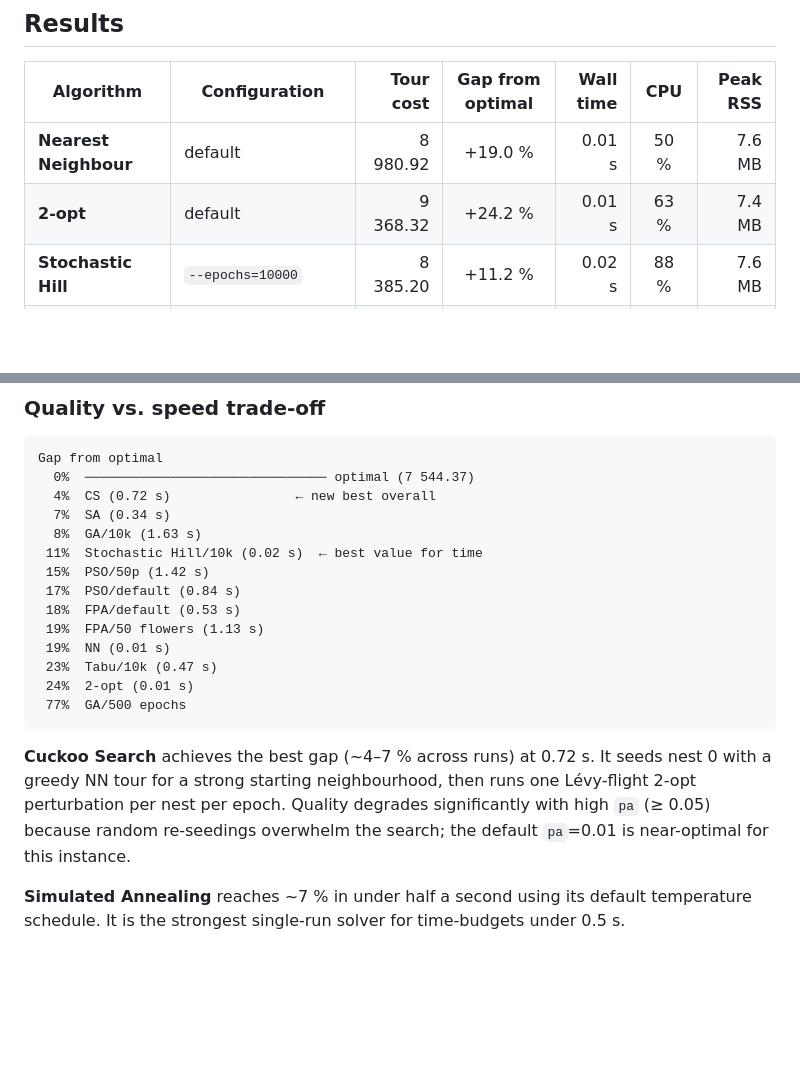
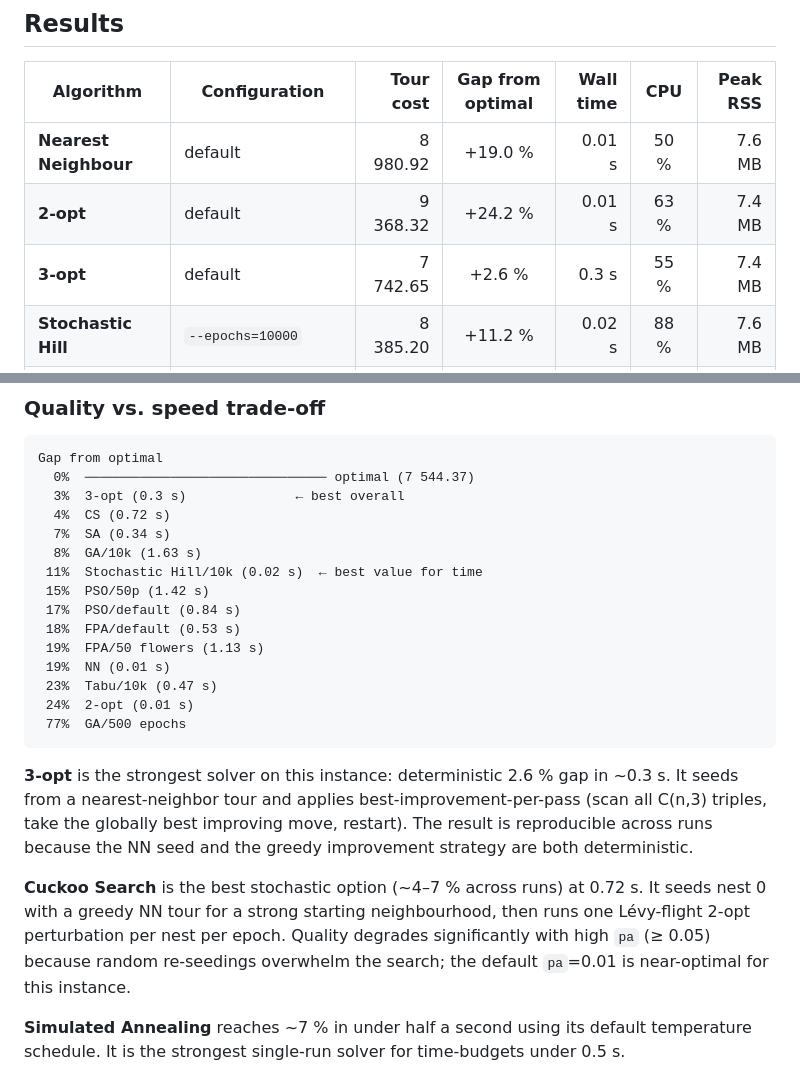
Before and after one commit to timgluz/teeline, a Markdown page: docs/benchmarks.md, 2 parts joined by grey strips. Rendered like a GitHub page; blank space fills up the shorter version.

Commit message:
docs: add 3-opt row and observations to benchmarks
3-opt: 7 742.65 (+2.6% gap), 0.3 s, 7.4 MB — new best overall on berlin52.
Updates the quality/speed chart and adds a 3-opt observations paragraph.

Co-Authored-By: Claude Sonnet 4.6 <noreply@anthropic.com>

````diff
--- a/docs/benchmarks.md
+++ b/docs/benchmarks.md
@@ -26,6 +26,7 @@ representative, not as a guarantee.
 |-----------|--------------|----------:|:----------------:|----------:|:---:|--------:|
 | **Nearest Neighbour** | default | 8 980.92 | +19.0 % | 0.01 s | 50 % | 7.6 MB |
 | **2-opt** | default | 9 368.32 | +24.2 % | 0.01 s | 63 % | 7.4 MB |
+| **3-opt** | default | 7 742.65 | +2.6 % | 0.3 s | 55 % | 7.4 MB |
 | **Stochastic Hill** | `--epochs=10000` | 8 385.20 | +11.2 % | 0.02 s | 88 % | 7.6 MB |
 | **Stochastic Hill** | `--epochs=100000` | 9 255.82 | +22.7 % | 0.18 s | 98 % | 7.4 MB |
 | **Simulated Annealing** | default | 8 059.29 | +6.8 % | 0.34 s | 99 % | 8.1 MB |
@@ -67,7 +68,8 @@ cargo build --release
 ```
 Gap from optimal
   0%  ─────────────────────────────── optimal (7 544.37)
-  4%  CS (0.72 s)                ← new best overall
+  3%  3-opt (0.3 s)              ← best overall
+  4%  CS (0.72 s)
   7%  SA (0.34 s)
   8%  GA/10k (1.63 s)
  11%  Stochastic Hill/10k (0.02 s)  ← best value for time
@@ -81,10 +83,15 @@ Gap from optimal
  77%  GA/500 epochs
 ```
 
-**Cuckoo Search** achieves the best gap (~4–7 % across runs) at 0.72 s. It seeds nest 0 with a
-greedy NN tour for a strong starting neighbourhood, then runs one Lévy-flight 2-opt perturbation
-per nest per epoch. Quality degrades significantly with high `pa` (≥ 0.05) because random
-re-seedings overwhelm the search; the default `pa`=0.01 is near-optimal for this instance.
+**3-opt** is the strongest solver on this instance: deterministic 2.6 % gap in ~0.3 s. It seeds
+from a nearest-neighbor tour and applies best-improvement-per-pass (scan all C(n,3) triples, take
+the globally best improving move, restart). The result is reproducible across runs because the NN
+seed and the greedy improvement strategy are both deterministic.
+
+**Cuckoo Search** is the best stochastic option (~4–7 % across runs) at 0.72 s. It seeds nest 0
+with a greedy NN tour for a strong starting neighbourhood, then runs one Lévy-flight 2-opt
+perturbation per nest per epoch. Quality degrades significantly with high `pa` (≥ 0.05) because
+random re-seedings overwhelm the search; the default `pa`=0.01 is near-optimal for this instance.
 
 **Simulated Annealing** reaches ~7 % in under half a second using its default temperature
 schedule. It is the strongest single-run solver for time-budgets under 0.5 s.
````
